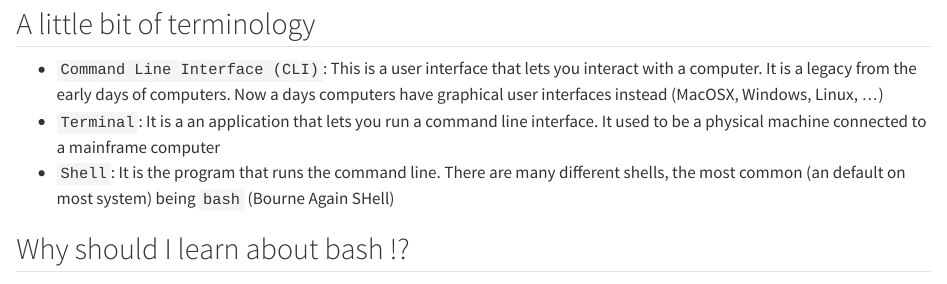
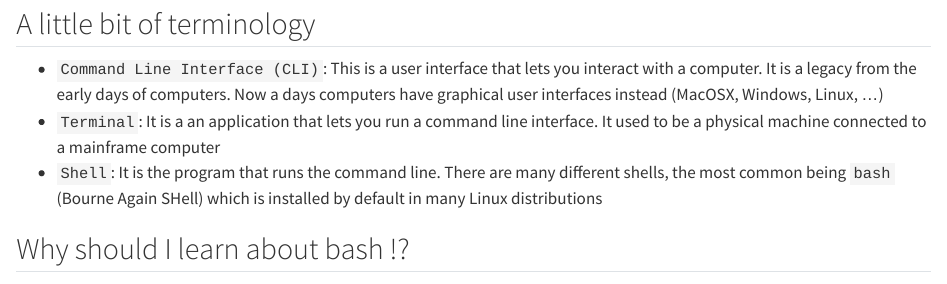
Before and after one commit to Aoverbye/eds214-handson-cli, a Quarto document (cli-pitch.qmd): the page in a window 1100 px wide, from 80 px down. Rendered offline with R 4.5, knitr and Pandoc in place of Quarto, with nearby package versions.

Commit message:
better english

```diff
--- a/cli-pitch.qmd
+++ b/cli-pitch.qmd
@@ -8,7 +8,7 @@ engine: knitr
 
 - `Command Line Interface (CLI)`: This is a user interface that lets you interact with a computer. It is a legacy from the early days of computers. Now a days computers have graphical user interfaces instead (MacOSX, Windows, Linux, ...)
 - `Terminal`: It is a an application that lets you run a command line interface. It used to be a physical machine connected to a mainframe computer
-- `Shell`: It is the program that runs the command line. There are many different shells, the most common (an default on most system) being `bash` (Bourne Again SHell)
+- `Shell`: It is the program that runs the command line. There are many different shells, the most common being `bash` (Bourne Again SHell) which is installed by default in many Linux distributions
 
 
 ## Why should I learn about bash !?
```
